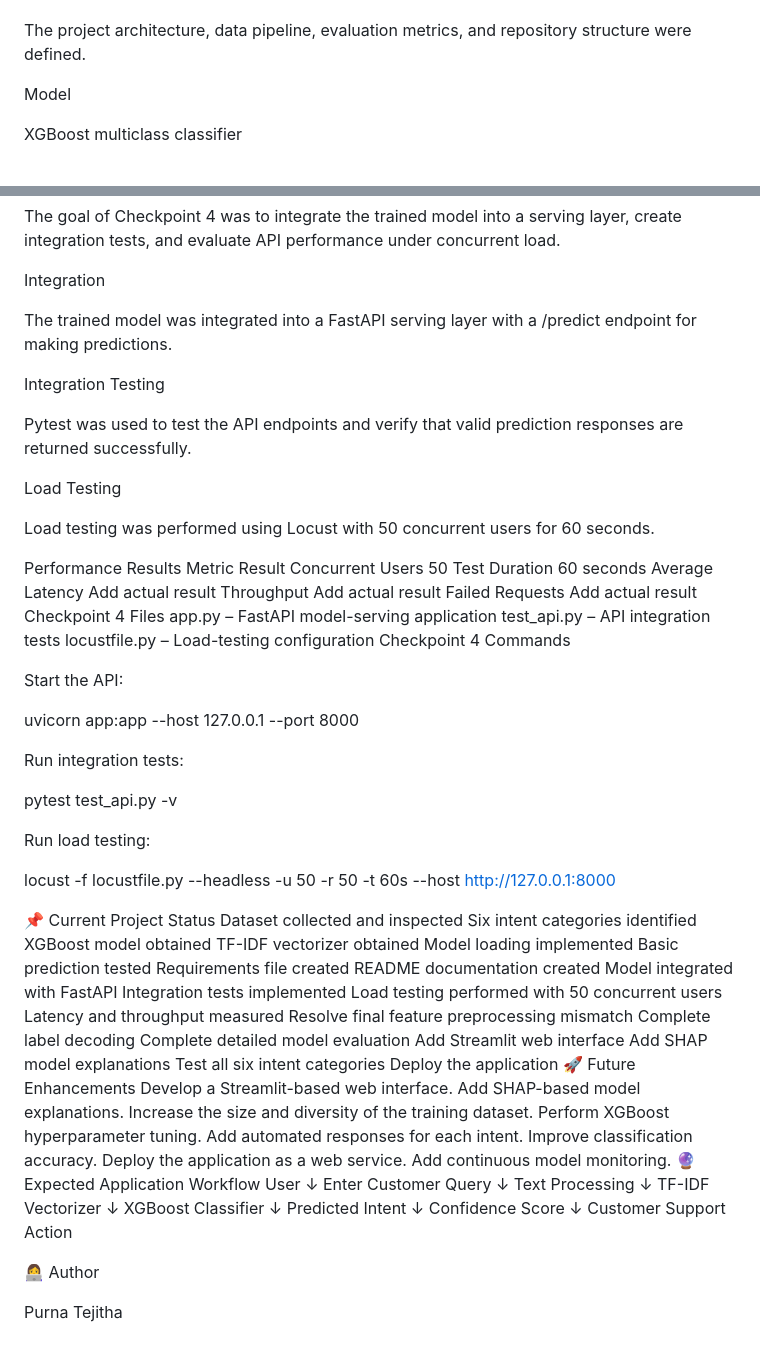
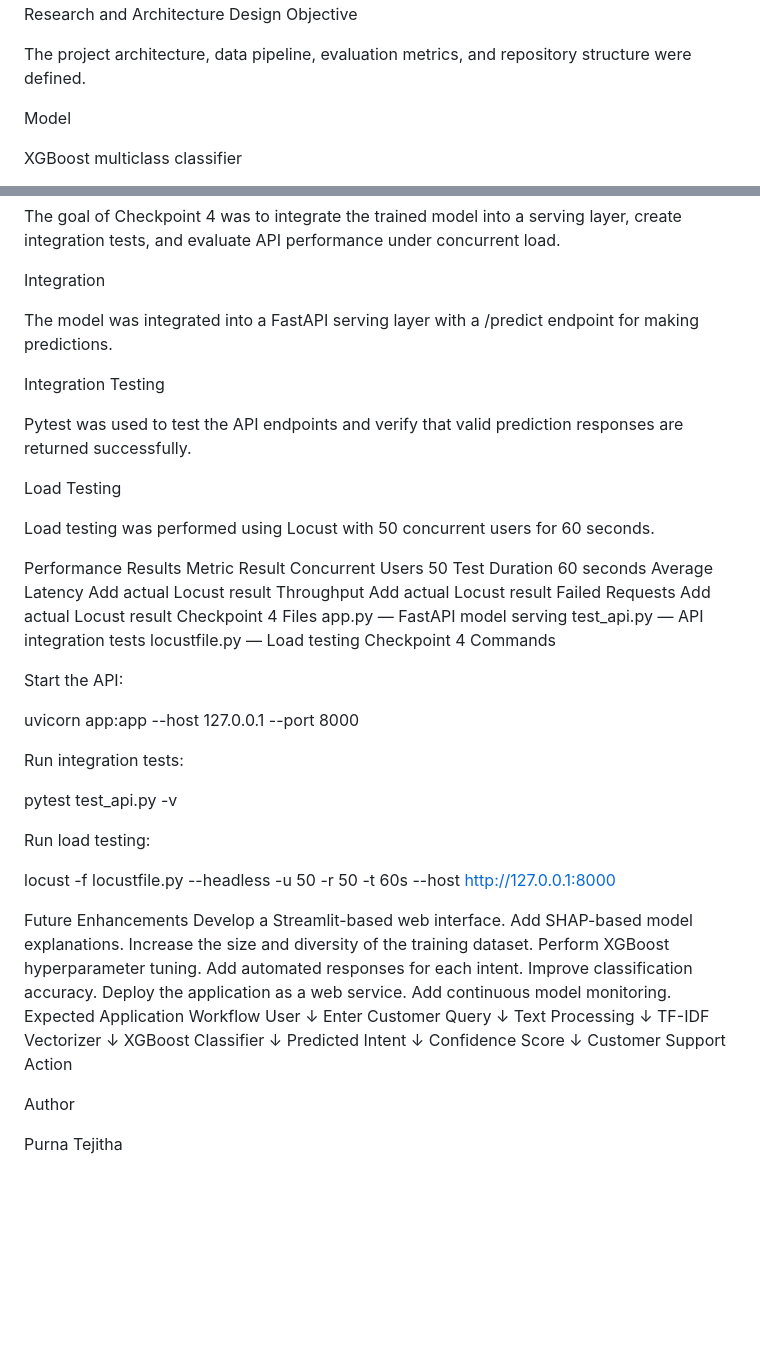
Before and after one commit to PurnaTejitha12/credit-risk-project, a Markdown page: README.md, 2 parts joined by grey strips. Drawn GitHub-style; blank space fills up the shorter version.

```diff
--- a/README.md
+++ b/README.md
@@ -263,4 +306,5 @@ These files allow the trained model and text preprocessing components to be reus
 Checkpoint 1 — Research and Architecture Design
+Objective
 
 The project architecture, data pipeline, evaluation metrics, and repository structure were defined.
 
@@ -373,7 +418,7 @@ The goal of Checkpoint 4 was to integrate the trained model into a serving layer
 
 Integration
 
-The trained model was integrated into a FastAPI serving layer with a /predict endpoint for making predictions.
+The model was integrated into a FastAPI serving layer with a /predict endpoint for making predictions.
 
 Integration Testing
 
@@ -387,13 +432,13 @@ Performance Results
 Metric	Result
 Concurrent Users	50
 Test Duration	60 seconds
-Average Latency	Add actual result
-Throughput	Add actual result
-Failed Requests	Add actual result
+Average Latency	Add actual Locust result
+Throughput	Add actual Locust result
+Failed Requests	Add actual Locust result
 Checkpoint 4 Files
-app.py – FastAPI model-serving application
-test_api.py – API integration tests
-locustfile.py – Load-testing configuration
+app.py — FastAPI model serving
+test_api.py — API integration tests
+locustfile.py — Load testing
 Checkpoint 4 Commands
 
 Start the API:
@@ -410,27 +455,7 @@ Run load testing:
 
 locust -f locustfile.py --headless -u 50 -r 50 -t 60s --host http://127.0.0.1:8000
 
-📌 Current Project Status
- Dataset collected and inspected
- Six intent categories identified
- XGBoost model obtained
- TF-IDF vectorizer obtained
- Model loading implemented
- Basic prediction tested
- Requirements file created
- README documentation created
- Model integrated with FastAPI
- Integration tests implemented
- Load testing performed with 50 concurrent users
- Latency and throughput measured
- Resolve final feature preprocessing mismatch
- Complete label decoding
- Complete detailed model evaluation
- Add Streamlit web interface
- Add SHAP model explanations
- Test all six intent categories
- Deploy the application
-🚀 Future Enhancements
+Future Enhancements
 Develop a Streamlit-based web interface.
 Add SHAP-based model explanations.
 Increase the size and diversity of the training dataset.
@@ -439,7 +464,7 @@ Add automated responses for each intent.
 Improve classification accuracy.
 Deploy the application as a web service.
 Add continuous model monitoring.
-🔮 Expected Application Workflow
+Expected Application Workflow
 User
   ↓
 Enter Customer Query
@@ -456,6 +481,6 @@ Confidence Score
   ↓
 Customer Support Action
 
-👩‍💻 Author
+Author
 
 Purna Tejitha
```
Also changed, not shown: other parts of README.md (+149 -105 lines).
